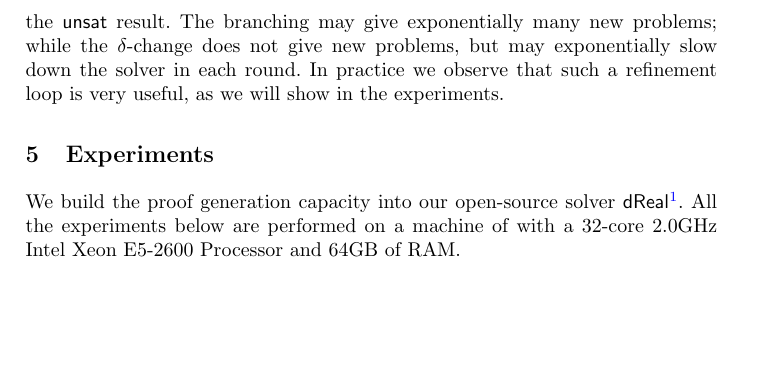
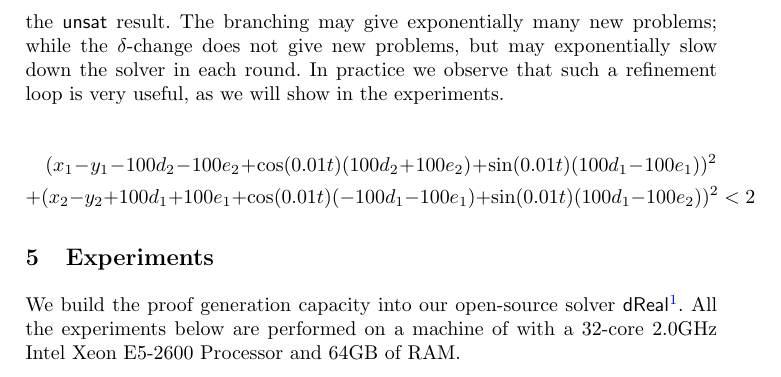
Before and after one commit to dreal/paper, a LaTeX paper (extract_proofs/main.tex, which reads extract_proofs/aircraft.tex): part of page 12 of 15, cut so that both start at the same text, the shorter picture padded with empty space. Compiled offline with pdfLaTeX.

Commit message:
extract_proofs: add aircraft.tex

```diff
--- /dev/null
+++ b/extract_proofs/aircraft.tex
@@ -0,0 +1,9 @@
+\begin{multline*}
+%\forall\vec{x} \in [4.0, 6.3504]^5\;
+(x_1 - y_1 - 100 d_2 - 100 e_2 + \cos(0.01 t) (100 d_2 + 100 e_2) + \sin(0.01 t) (100 d_1 - 100 e_1)) ^ 2\\
++ (x_2 - y_2 + 100 d_1 + 100 e_1 + \cos(0.01 t) (-100d_1 -100e_1) + \sin(0.01 t) (100 d_1 - 100 e_2)) ^ 2 < 2
+\end{multline*}
+%%% Local Variables:
+%%% mode: latex
+%%% TeX-master: "main"
+%%% End:
```
Also changed, not shown: extract_proofs/main.tex (+1 -0 lines).
